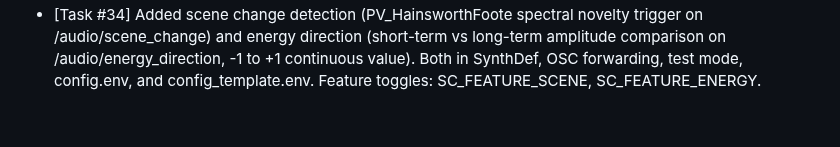
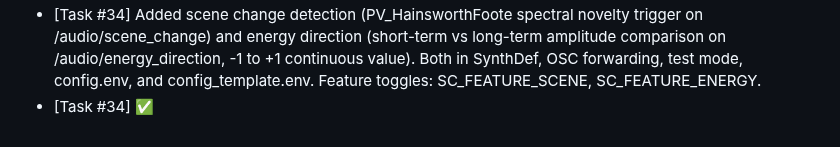
Before and after one commit to nitzanvolman/eden-music-analyzer-pi, a Markdown page: worklog.md, the part around the change. Rendered like a GitHub page.

Commit message:
Mark task 34 as done after re-review (A2K.kr fix verified)
Co-Authored-By: Claude Opus 4.6 (1M context) <noreply@anthropic.com>

```diff
--- a/worklog.md
+++ b/worklog.md
@@ -98,3 +98,4 @@
 - [Task #33] ✅
 - [Task #34] ❌ - Review found audio-rate to control-rate mismatch: PV_HainsworthFoote.ar output fed directly to SendReply.kr. Fixed by wrapping with A2K.kr().
 - [Task #34] Added scene change detection (PV_HainsworthFoote spectral novelty trigger on /audio/scene_change) and energy direction (short-term vs long-term amplitude comparison on /audio/energy_direction, -1 to +1 continuous value). Both in SynthDef, OSC forwarding, test mode, config.env, and config_template.env. Feature toggles: SC_FEATURE_SCENE, SC_FEATURE_ENERGY.
+- [Task #34] ✅
```
Also changed, not shown: ROADMAP.md (+1 -1 lines).
